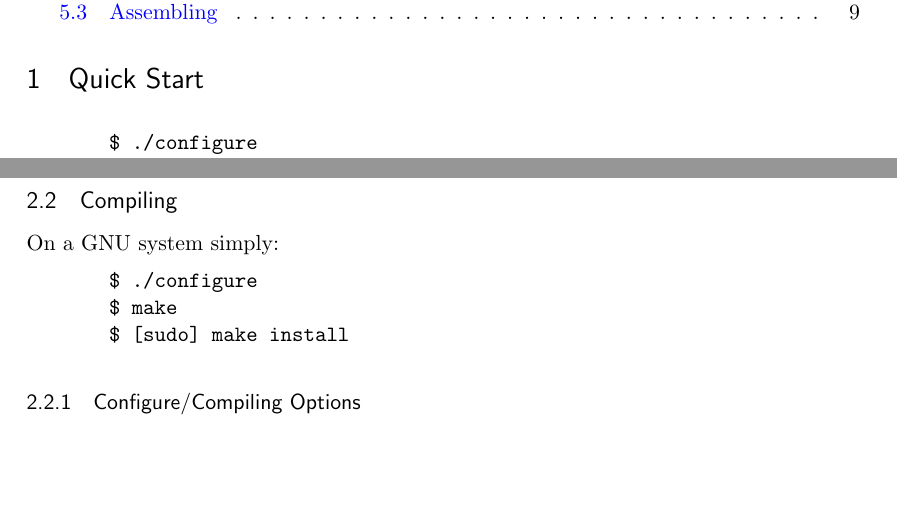
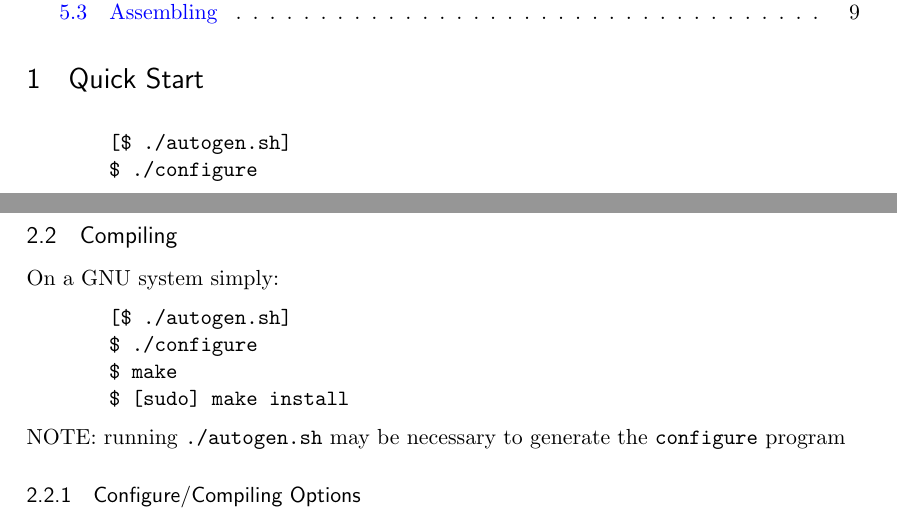
Before and after one commit to ctSkennerton/crass, a LaTeX document (doc/manual.tex): two parts of pages 1 and 3 of 10, joined at a grey line, cut so that both start at the same text, the shorter picture padded with empty space. Compiled offline with pdfLaTeX.

Commit message:
small update to the manual

```diff
--- a/doc/manual.tex
+++ b/doc/manual.tex
@@ -129,6 +129,7 @@ morekeywords={ELEMENT, ATTLIST, DOCTYPE,  EMPTY}% list your attributes here
 \tableofcontents
 \section{Quick Start}
 \begin{lstlisting}
+	[$ ./autogen.sh]
 	$ ./configure
 	$ make
 	$ make install
@@ -150,11 +151,12 @@ There are a number of optional features of Crass that require additional softwar
 \subsection{Compiling}
 On a GNU system simply:
 \begin{lstlisting}
+	[$ ./autogen.sh]
 	$  ./configure
 	$  make
 	$  [sudo] make install
 \end{lstlisting}
-
+NOTE: running \lstinline$./autogen.sh$ may be necessary to generate the \lstinline$configure$ program
 \subsubsection{Configure/Compiling Options}
 \label{sec:configure}
 Crass supports a number of compile-time options as well as the common options:
```
